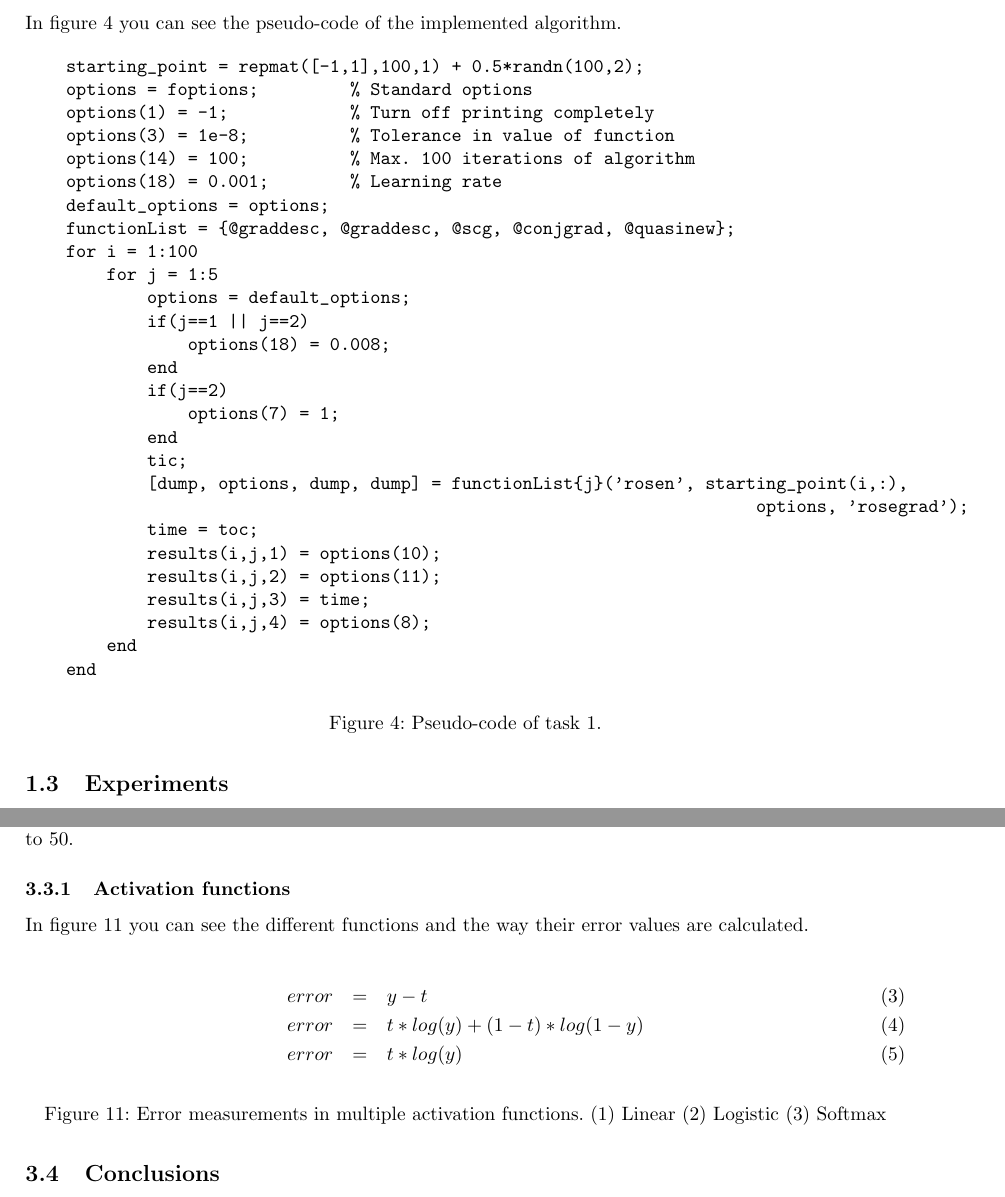
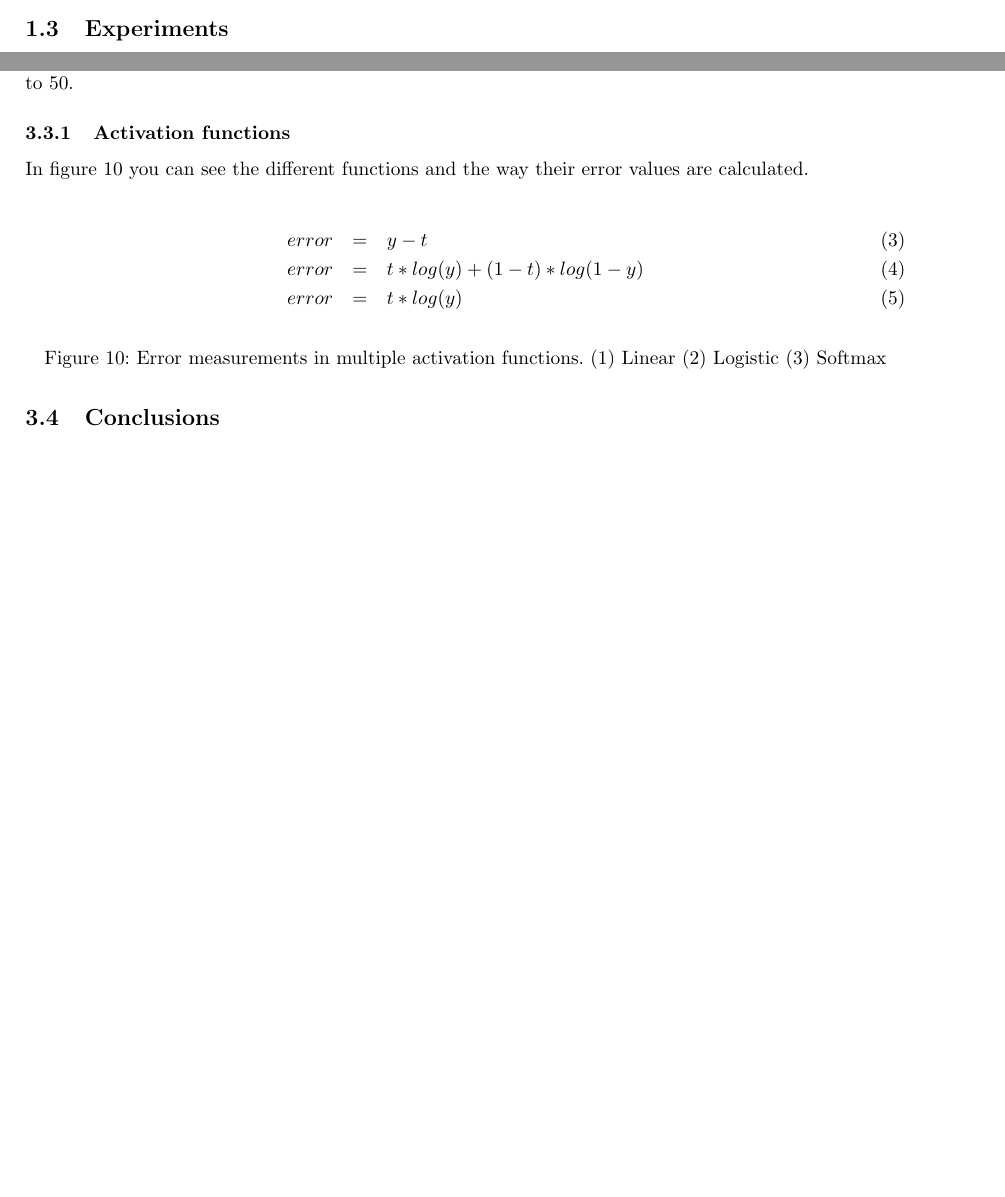
Before and after one commit to FastFox/nn2, a LaTeX problem sheet (assignment2.tex): two parts of pages 3 and 11 of 11 before the commit and two parts of pages 2 and 11 of 11 after it, joined at a grey line, cut at the place of the change, the shorter picture padded with empty space. Compiled offline with pdfLaTeX.

Commit message:
Removed pseudocode task 1

```diff
--- a/assignment2.tex
+++ b/assignment2.tex
@@ -100,42 +100,42 @@ In figure \ref{fig:partdiv}, we show the partial derivatives of the Rosenbrock f
     \label{fig:partdiv}
 \end{figure}
 
-\newpage
-In figure \ref{fig:pseudocode} you can see the pseudo-code of the implemented algorithm.
+%\newpage
+%In figure \ref{fig:pseudocode} you can see the pseudo-code of the implemented algorithm.
 
-\begin{figure}[H]
-\begin{verbatim}
-    starting_point = repmat([-1,1],100,1) + 0.5*randn(100,2);
-    options = foptions;         % Standard options
-    options(1) = -1;            % Turn off printing completely
-    options(3) = 1e-8;          % Tolerance in value of function
-    options(14) = 100;          % Max. 100 iterations of algorithm
-    options(18) = 0.001;        % Learning rate
-    default_options = options;
-    functionList = {@graddesc, @graddesc, @scg, @conjgrad, @quasinew};
-    for i = 1:100
-        for j = 1:5
-            options = default_options;
-            if(j==1 || j==2)
-                options(18) = 0.008;
-            end
-            if(j==2)
-                options(7) = 1;
-            end
-            tic;
-            [dump, options, dump, dump] = functionList{j}('rosen', starting_point(i,:),
-                                                                        options, 'rosegrad');
-            time = toc;
-            results(i,j,1) = options(10);
-            results(i,j,2) = options(11);
-            results(i,j,3) = time;
-            results(i,j,4) = options(8);
-        end
-    end
-\end{verbatim}
-\caption{Pseudo-code of task 1.}
-\label{fig:pseudocode}
-\end{figure}
+%\begin{figure}[H]
+%\begin{verbatim}
+%    starting_point = repmat([-1,1],100,1) + 0.5*randn(100,2);
+%    options = foptions;         % Standard options
+%    options(1) = -1;            % Turn off printing completely
+%    options(3) = 1e-8;          % Tolerance in value of function
+%    options(14) = 100;          % Max. 100 iterations of algorithm
+%    options(18) = 0.001;        % Learning rate
+%    default_options = options;
+%    functionList = {@graddesc, @graddesc, @scg, @conjgrad, @quasinew};
+%    for i = 1:100
+%        for j = 1:5
+%            options = default_options;
+%            if(j==1 || j==2)
+%                options(18) = 0.008;
+%            end
+%            if(j==2)
+%                options(7) = 1;
+%            end
+%            tic;
+%            [dump, options, dump, dump] = functionList{j}('rosen', starting_point(i,:),
+%                                                                        options, 'rosegrad');
+%            time = toc;
+%            results(i,j,1) = options(10);
+%            results(i,j,2) = options(11);
+%            results(i,j,3) = time;
+%            results(i,j,4) = options(8);
+%        end
+%    end
+%\end{verbatim}
+%\caption{Pseudo-code of task 1.}
+%\label{fig:pseudocode}
+%\end{figure}
 
 \subsection{Experiments}
 \label{sec:experiments}
```
